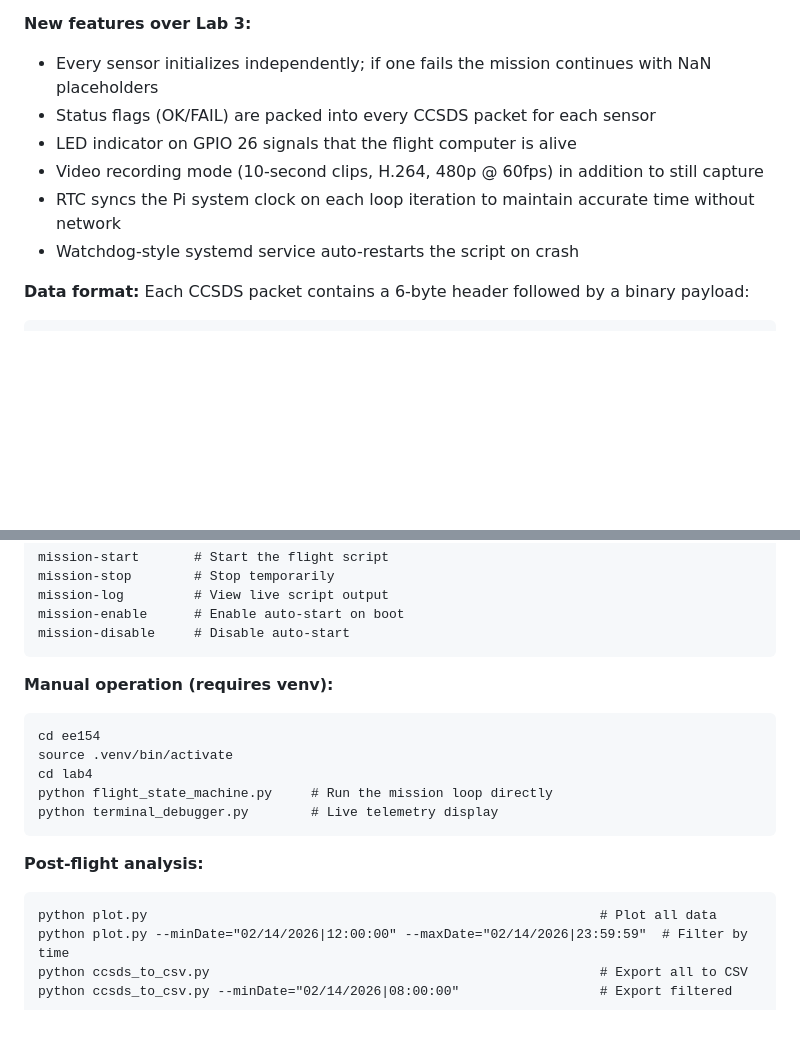
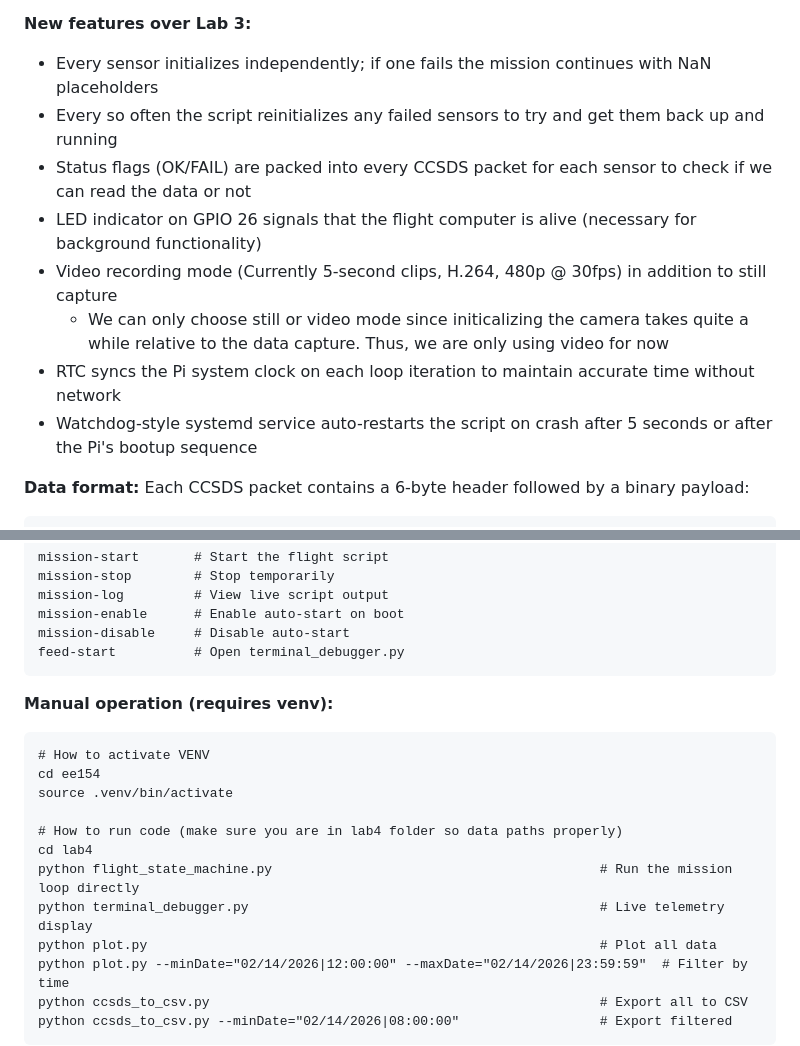
Before and after one commit to kenadigwaymire/ee154a, a Markdown page: README.md, 2 parts joined by grey strips. GitHub-like rendering; blank space fills up the shorter version.

Commit message:
Revise README for feature updates and usage instructions
Updated README with new features, data format, and manual operation instructions.

````diff
--- a/README.md
+++ b/README.md
@@ -53,11 +53,13 @@ The production code that actually flies. Builds on Lab 3 with additional hardwar
 
 **New features over Lab 3:**
 - Every sensor initializes independently; if one fails the mission continues with NaN placeholders
-- Status flags (OK/FAIL) are packed into every CCSDS packet for each sensor
-- LED indicator on GPIO 26 signals that the flight computer is alive
-- Video recording mode (10-second clips, H.264, 480p @ 60fps) in addition to still capture
+- Every so often the script reinitializes any failed sensors to try and get them back up and running
+- Status flags (OK/FAIL) are packed into every CCSDS packet for each sensor to check if we can read the data or not
+- LED indicator on GPIO 26 signals that the flight computer is alive (necessary for background functionality)
+- Video recording mode (Currently 5-second clips, H.264, 480p @ 30fps) in addition to still capture
+  - We can only choose still or video mode since initicalizing the camera takes quite a while relative to the data capture. Thus, we are only using video for now
 - RTC syncs the Pi system clock on each loop iteration to maintain accurate time without network
-- Watchdog-style systemd service auto-restarts the script on crash
+- Watchdog-style systemd service auto-restarts the script on crash after 5 seconds or after the Pi's bootup sequence
 
 **Data format:** Each CCSDS packet contains a 6-byte header followed by a binary payload:
 ```
@@ -121,19 +123,19 @@ mission-stop        # Stop temporarily
 mission-log         # View live script output
 mission-enable      # Enable auto-start on boot
 mission-disable     # Disable auto-start
+feed-start          # Open terminal_debugger.py
 ```
 
 **Manual operation (requires venv):**
 ```
+# How to activate VENV
 cd ee154
 source .venv/bin/activate
+
+# How to run code (make sure you are in lab4 folder so data paths properly)
 cd lab4
-python flight_state_machine.py     # Run the mission loop directly
-python terminal_debugger.py        # Live telemetry display
-```
-
-**Post-flight analysis:**
-```
+python flight_state_machine.py                                          # Run the mission loop directly
+python terminal_debugger.py                                             # Live telemetry display
 python plot.py                                                          # Plot all data
 python plot.py --minDate="02/14/2026|12:00:00" --maxDate="02/14/2026|23:59:59"  # Filter by time
 python ccsds_to_csv.py                                                  # Export all to CSV
````
